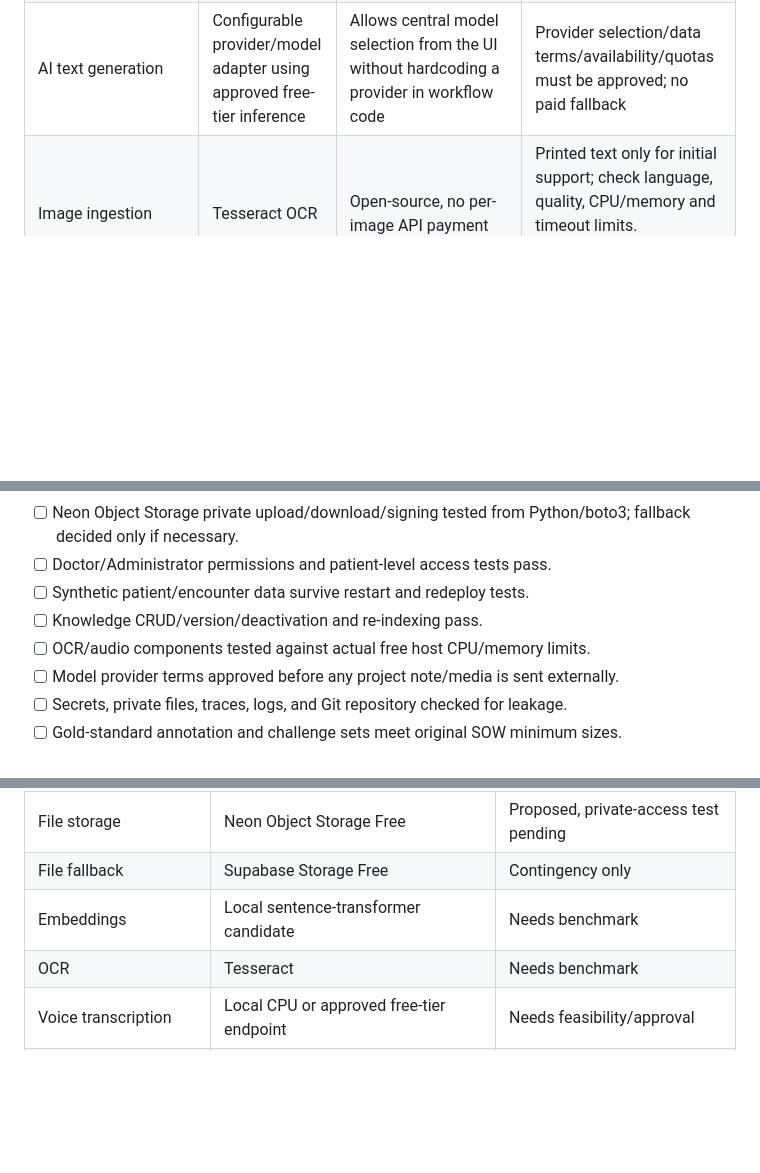
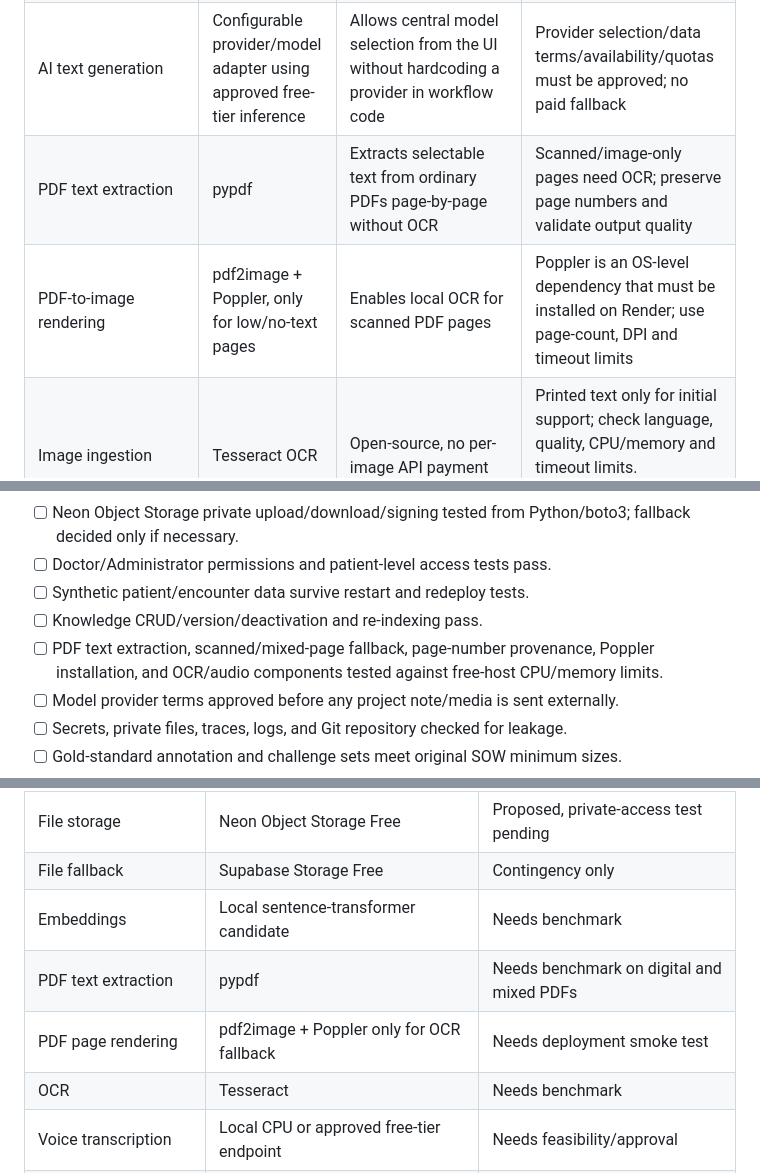
Before and after one commit to krupashetty004/clinical-note-extraction-agent, a Markdown page: docs/technology-stack.md, 3 parts joined by grey strips. Rendered like a GitHub page; blank space fills up the shorter version.

Commit message:
docs: add free PDF parsing and conditional OCR stack

```diff
--- a/docs/technology-stack.md
+++ b/docs/technology-stack.md
@@ -33,6 +33,8 @@
 | File storage fallback | Supabase Storage Free, only if Neon storage fails acceptance tests | Known managed private object-storage alternative | Adds a second provider/project. Current documented free allowance is 1 GB; confirm policies and quota before use |
 | Embeddings | Local sentence-transformers model; candidate bge-small-en | Avoids paid embedding endpoint | Measure CPU, memory, cold-start/build time, embedding dimensions, and retrieval relevance on the target host |
 | AI text generation | Configurable provider/model adapter using approved free-tier inference | Allows central model selection from the UI without hardcoding a provider in workflow code | Provider selection/data terms/availability/quotas must be approved; no paid fallback |
+| PDF text extraction | pypdf | Extracts selectable text from ordinary PDFs page-by-page without OCR | Scanned/image-only pages need OCR; preserve page numbers and validate output quality |
+| PDF-to-image rendering | pdf2image + Poppler, only for low/no-text pages | Enables local OCR for scanned PDF pages | Poppler is an OS-level dependency that must be installed on Render; use page-count, DPI and timeout limits |
 | Image ingestion | Tesseract OCR | Open-source, no per-image API payment | Printed text only for initial support; check language, quality, CPU/memory and timeout limits. Handwriting is not promised |
 | Audio ingestion | Local CPU speech-to-text candidate, or an explicitly approved free-tier API | Supports doctor-uploaded voice notes into the knowledge base | Whisper-family local models can be too costly for small hosting memory/CPU; benchmark a tiny model before commitment. External transcription requires data approval and quota handling |
 | Structured schema | Pydantic | Validates extraction/verification response structure | Must supplement with evidence, offset, status, and meaning checks |
@@ -150,7 +153,7 @@ The target is zero out-of-pocket cost for a bounded evaluation demo—not unlimi
 - [ ] Doctor/Administrator permissions and patient-level access tests pass.
 - [ ] Synthetic patient/encounter data survive restart and redeploy tests.
 - [ ] Knowledge CRUD/version/deactivation and re-indexing pass.
-- [ ] OCR/audio components tested against actual free host CPU/memory limits.
+- [ ] PDF text extraction, scanned/mixed-page fallback, page-number provenance, Poppler installation, and OCR/audio components tested against free-host CPU/memory limits.
 - [ ] Model provider terms approved before any project note/media is sent externally.
 - [ ] Secrets, private files, traces, logs, and Git repository checked for leakage.
 - [ ] Gold-standard annotation and challenge sets meet original SOW minimum sizes.
@@ -167,6 +170,8 @@ The target is zero out-of-pocket cost for a bounded evaluation demo—not unlimi
 | File storage | Neon Object Storage Free | Proposed, private-access test pending |
 | File fallback | Supabase Storage Free | Contingency only |
 | Embeddings | Local sentence-transformer candidate | Needs benchmark |
+| PDF text extraction | pypdf | Needs benchmark on digital and mixed PDFs |
+| PDF page rendering | pdf2image + Poppler only for OCR fallback | Needs deployment smoke test |
 | OCR | Tesseract | Needs benchmark |
 | Voice transcription | Local CPU or approved free-tier endpoint | Needs feasibility/approval |
 | LLM provider/model | Configurable allowlisted adapter | Pending Mirai Labs approval |
```
Also changed, not shown: other parts of docs/technology-stack.md (+1 -0 lines).
